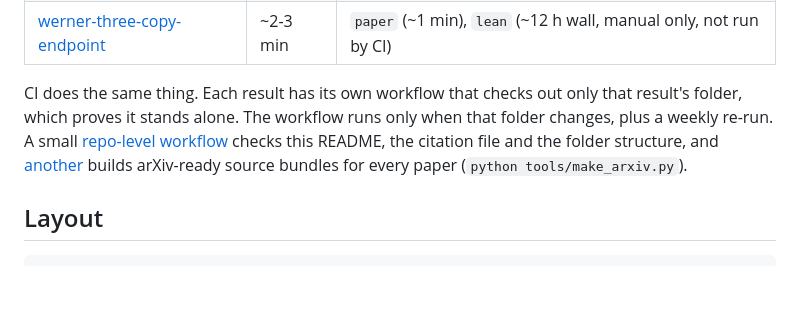
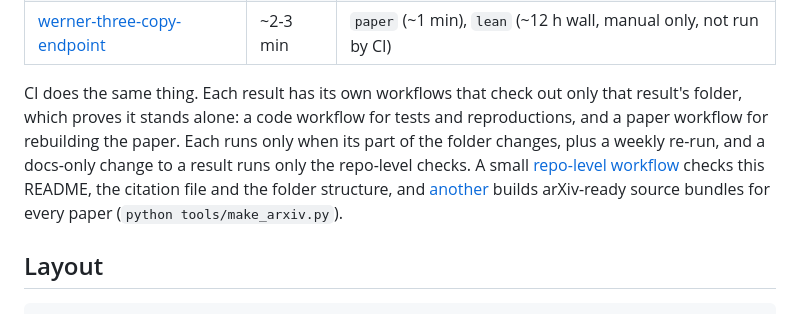
Before and after one commit to tduic/research-results, a Markdown page: README.md, the part around the change. Drawn GitHub-style; blank space fills up the shorter version.

Commit message:
README: describe split code and paper workflows

```diff
--- a/README.md
+++ b/README.md
@@ -39,7 +39,7 @@ cd <result> && python3 -m pip install -r requirements.txt
 | [trifferent-codes](trifferent-codes/#verify-this-result) | ~5 s | `lean` (~5 min), `paper` |
 | [werner-three-copy-endpoint](werner-three-copy-endpoint/#verify-this-result) | ~2-3 min | `paper` (~1 min), `lean` (~12 h wall, manual only, not run by CI) |
 
-CI does the same thing. Each result has its own workflow that checks out only that result's folder, which proves it stands alone. The workflow runs only when that folder changes, plus a weekly re-run. A small [repo-level workflow](.github/workflows/repo.yml) checks this README, the citation file and the folder structure, and [another](.github/workflows/arxiv.yml) builds arXiv-ready source bundles for every paper (`python tools/make_arxiv.py`).
+CI does the same thing. Each result has its own workflows that check out only that result's folder, which proves it stands alone: a code workflow for tests and reproductions, and a paper workflow for rebuilding the paper. Each runs only when its part of the folder changes, plus a weekly re-run, and a docs-only change to a result runs only the repo-level checks. A small [repo-level workflow](.github/workflows/repo.yml) checks this README, the citation file and the folder structure, and [another](.github/workflows/arxiv.yml) builds arXiv-ready source bundles for every paper (`python tools/make_arxiv.py`).
 
 ## Layout
 
```
